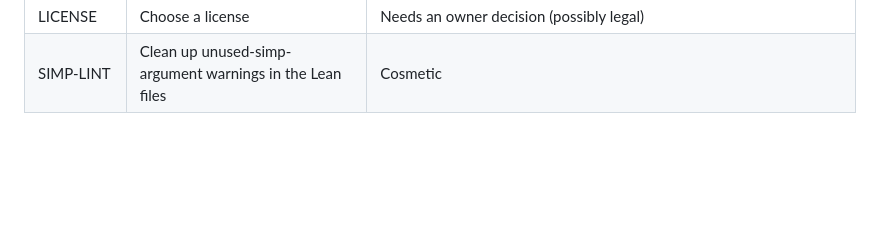
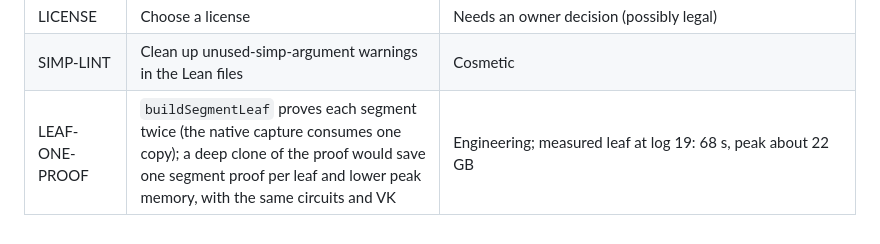
Before and after one commit to starknet-innovation/starked-bitcoin, a Markdown page: docs/project/roadmap.md, the part around the change. GitHub-like rendering; blank space fills up the shorter version.

Commit message:
roadmap: LEAF-ONE-PROOF backlog item
Co-Authored-By: Claude Opus 5.5 <noreply@anthropic.com>

```diff
--- a/docs/project/roadmap.md
+++ b/docs/project/roadmap.md
@@ -90,3 +90,4 @@ history module · browser/phone verifier.
 | DRIFT-CI | Automate the JSON drift check and the sorry/axiom check in CI | Manual commands are in status.md for now |
 | LICENSE | Choose a license | Needs an owner decision (possibly legal) |
 | SIMP-LINT | Clean up unused-simp-argument warnings in the Lean files | Cosmetic |
+| LEAF-ONE-PROOF | `buildSegmentLeaf` proves each segment twice (the native capture consumes one copy); a deep clone of the proof would save one segment proof per leaf and lower peak memory, with the same circuits and VK | Engineering; measured leaf at log 19: 68 s, peak about 22 GB |
```
